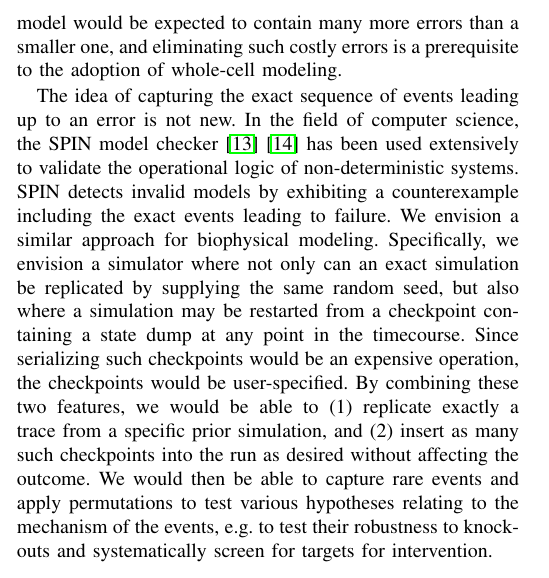
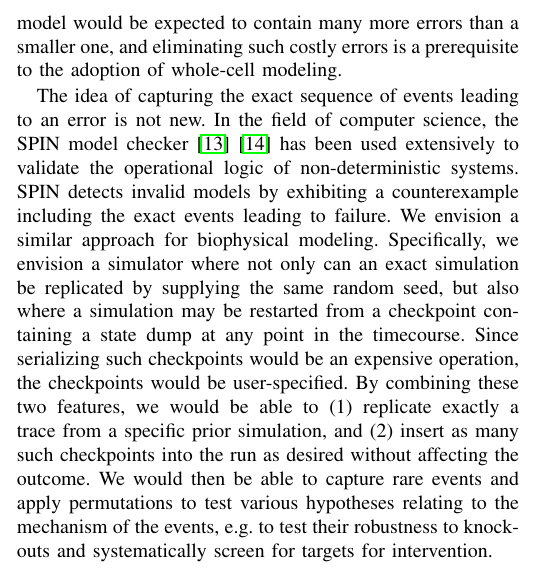
Before and after one commit to 0u812/ieee-reproducibility-paper, a LaTeX paper (model_reproducibility.tex): part of one column of page 2 of 4, cut so that both start at the same text. Compiled offline with pdfLaTeX.

Commit message:
wording changes

```diff
--- a/model_reproducibility.tex
+++ b/model_reproducibility.tex
@@ -520,7 +520,7 @@ First, biology is replete with examples where rare events play key roles: e.g. c
 
 Second, being able to reproduce a trace of model timecourse behavior is absolutely crucial to scaling up to large and complex models. Human error has been and will continue to be a major source of inaccuracy in modeling experiments \cite{ebrahim2015genome}. The ability to reproduce an exact model trace would be highly useful in the context of model reproduction endeavors such as the workshop by Waltemath and Schreiber because this ability allows modelers to identify the exact point at which predictions diverge. Assuming such errors occur at a constant rate, a larger model would be expected to contain many more errors than a smaller one, and eliminating such costly errors is a prerequisite to the adoption of whole-cell modeling.
 
-The idea of capturing the exact sequence of events leading up to an error is not new. In the field of computer science, the SPIN model checker \cite{holzmann2004spin} \cite{holzmann1997model} has been used extensively to validate the operational logic of non-deterministic systems. SPIN detects invalid models by exhibiting a counterexample including the exact events leading to failure. We envision a similar approach for biophysical modeling. Specifically, we envision a simulator where not only can an exact simulation be replicated by supplying the same random seed, but also where a simulation may be restarted from a checkpoint containing a state dump at any point in the timecourse. Since serializing such checkpoints would be an expensive operation, the checkpoints would be user-specified. By combining these two features, we would be able to (1) replicate exactly a trace from a specific prior simulation, and (2) insert as many such checkpoints into the run as desired without affecting the outcome. We would then be able to capture rare events and apply permutations to test various hypotheses relating to the mechanism of the events, e.g. to test their robustness to knockouts and systematically screen for targets for intervention.
+The idea of capturing the exact sequence of events leading to an error is not new. In the field of computer science, the SPIN model checker \cite{holzmann2004spin} \cite{holzmann1997model} has been used extensively to validate the operational logic of non-deterministic systems. SPIN detects invalid models by exhibiting a counterexample including the exact events leading to failure. We envision a similar approach for biophysical modeling. Specifically, we envision a simulator where not only can an exact simulation be replicated by supplying the same random seed, but also where a simulation may be restarted from a checkpoint containing a state dump at any point in the timecourse. Since serializing such checkpoints would be an expensive operation, the checkpoints would be user-specified. By combining these two features, we would be able to (1) replicate exactly a trace from a specific prior simulation, and (2) insert as many such checkpoints into the run as desired without affecting the outcome. We would then be able to capture rare events and apply permutations to test various hypotheses relating to the mechanism of the events, e.g. to test their robustness to knockouts and systematically screen for targets for intervention.
 
 % In turn, to duplicate numerical results simulators should have complete deterministic control over their execution, including using deterministic algorithms and deterministic pseudorandom number generators. Chaotic models, which are highly sensitive to small numerical differences, and stochastic simulators, which cannot duplicate numerical results, are considerably more difficult to reproduce.
 
```
